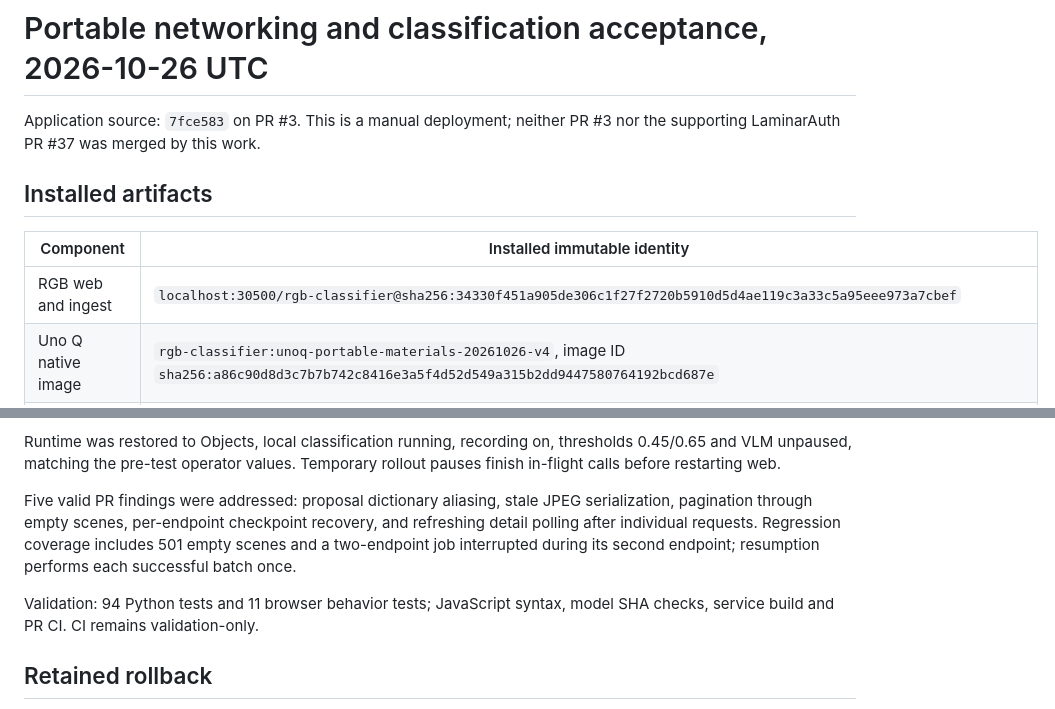
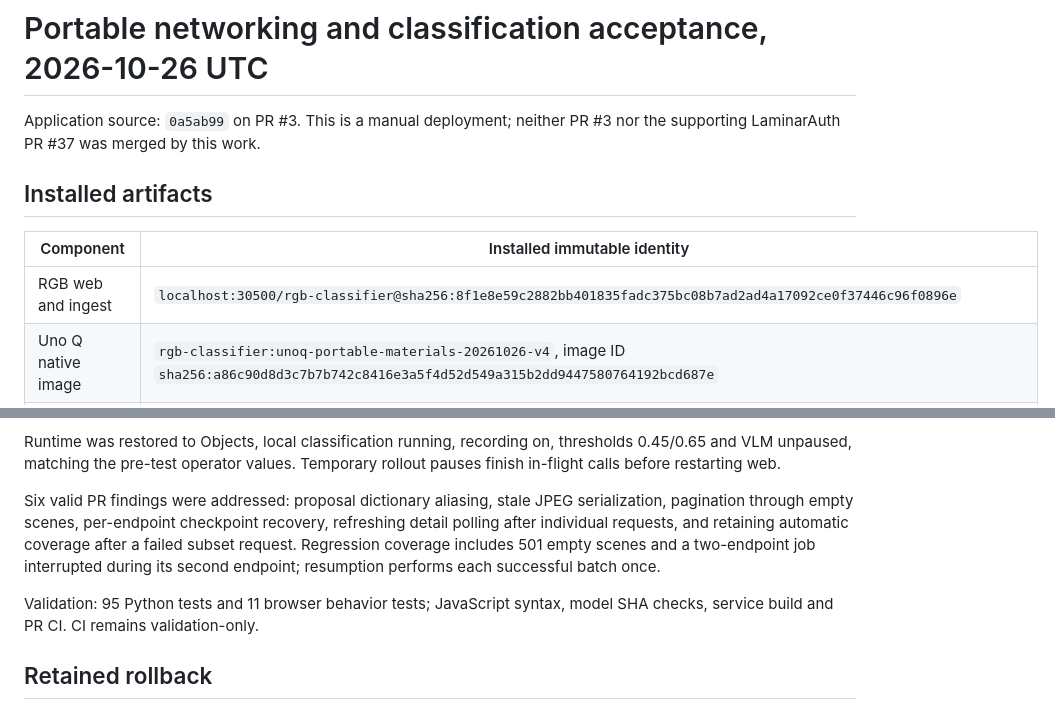
Before and after one commit to Wehden/RGBGeneralClassifer, a Markdown page: docs/portable-acceptance-20261026.md, 2 parts joined by grey strips. GitHub-like rendering.

Commit message:
Update acceptance provenance for subset failure recovery

```diff
--- a/docs/portable-acceptance-20261026.md
+++ b/docs/portable-acceptance-20261026.md
@@ -1,13 +1,13 @@
 # Portable networking and classification acceptance, 2026-10-26 UTC
 
-Application source: `7fce583` on PR #3. This is a manual deployment; neither
+Application source: `0a5ab99` on PR #3. This is a manual deployment; neither
 PR #3 nor the supporting LaminarAuth PR #37 was merged by this work.
 
 ## Installed artifacts
 
 | Component | Installed immutable identity |
 | --- | --- |
-| RGB web and ingest | `localhost:30500/rgb-classifier@sha256:34330f451a905de306c1f27f2720b5910d5d4ae119c3a33c5a95eee973a7cbef` |
+| RGB web and ingest | `localhost:30500/rgb-classifier@sha256:8f1e8e59c2882bb401835fadc375bc08b7ad2ad4a17092ce0f37446c96f0896e` |
 | Uno Q native image | `rgb-classifier:unoq-portable-materials-20261026-v4`, image ID `sha256:a86c90d8d3c7b7b742c8416e3a5f4d52d549a315b2dd9447580764192bcd687e` |
 | Materials graph | `23960eb842490d643721b1bd14c5c8491798343d91b3320e6511a4d5388a6bcf` |
 | Objects graph | `8120cf9b3f3cf1dfbbc768b2eb869b48a18f6958f7272e1ba59258c1030ae806` |
@@ -86,13 +86,14 @@ Runtime was restored to Objects, local classification running, recording on,
 thresholds 0.45/0.65 and VLM unpaused, matching the pre-test operator values.
 Temporary rollout pauses finish in-flight calls before restarting web.
 
-Five valid PR findings were addressed: proposal dictionary aliasing, stale JPEG
+Six valid PR findings were addressed: proposal dictionary aliasing, stale JPEG
 serialization, pagination through empty scenes, per-endpoint checkpoint recovery,
-and refreshing detail polling after individual requests. Regression coverage
+refreshing detail polling after individual requests, and retaining automatic
+coverage after a failed subset request. Regression coverage
 includes 501 empty scenes and a two-endpoint job interrupted during its second
 endpoint; resumption performs each successful batch once.
 
-Validation: 94 Python tests and 11 browser behavior tests; JavaScript syntax,
+Validation: 95 Python tests and 11 browser behavior tests; JavaScript syntax,
 model SHA checks, service build and PR CI. CI remains validation-only.
 
 ## Retained rollback
```
